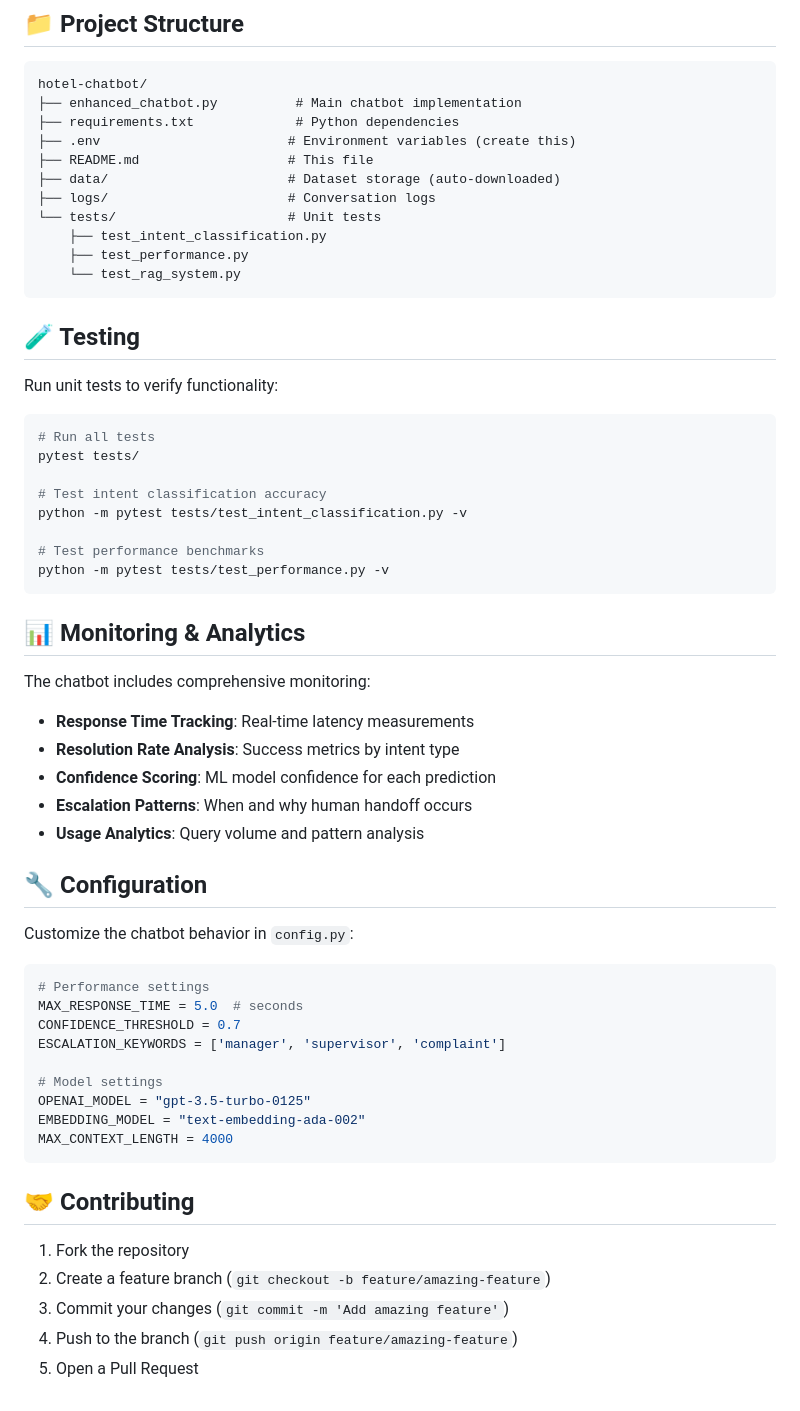
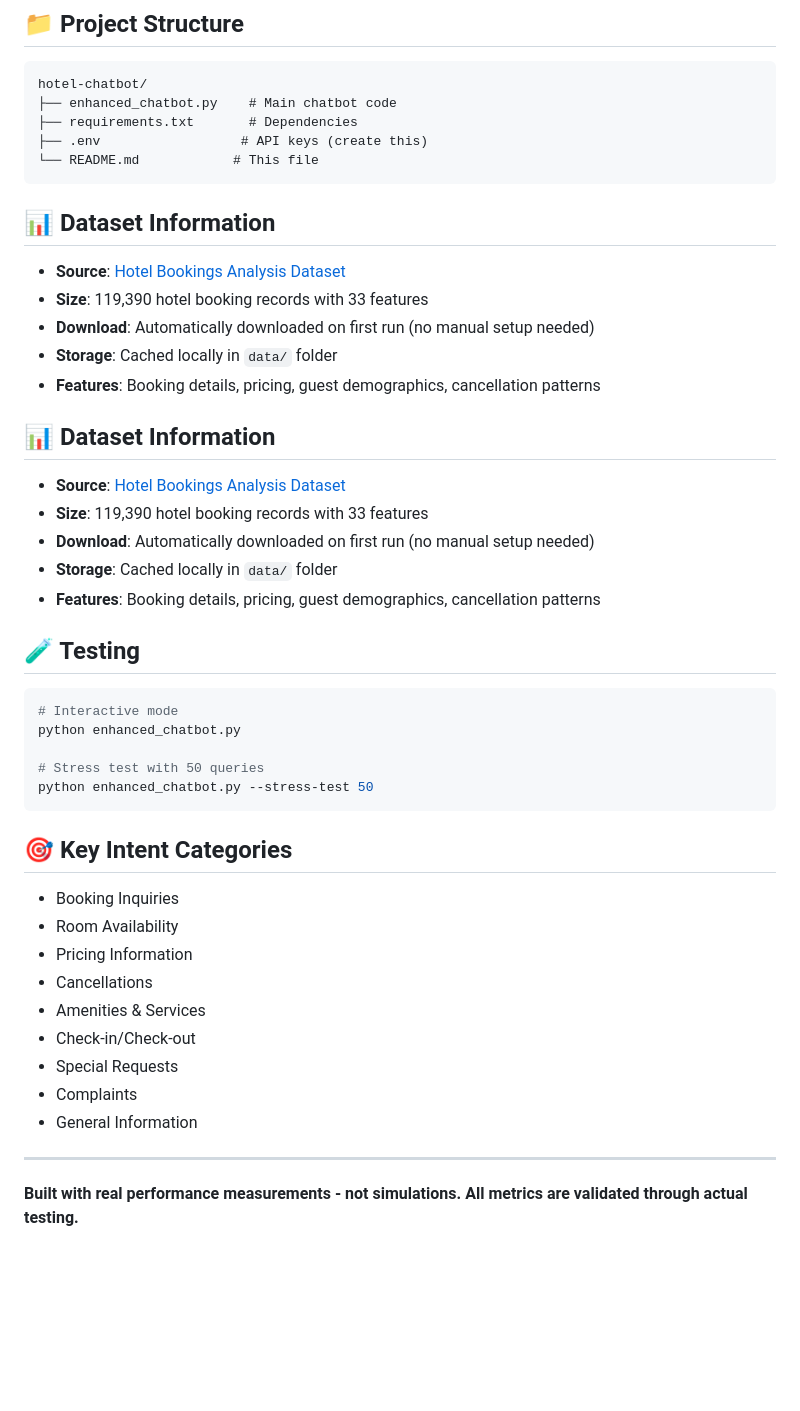
Before and after one commit to haruniyarajan/hotel-chatbot, a Markdown page: README.md, the part around the change printed below. GitHub-like rendering; blank space fills up the shorter version.

````diff
--- a/README.md
+++ b/README.md
@@ -161,63 +72,50 @@ python enhanced_chatbot.py --stress-test 100
 
 ```
 hotel-chatbot/
-├── enhanced_chatbot.py          # Main chatbot implementation
-├── requirements.txt             # Python dependencies
-├── .env                        # Environment variables (create this)
-├── README.md                   # This file
-├── data/                       # Dataset storage (auto-downloaded)
-├── logs/                       # Conversation logs
-└── tests/                      # Unit tests
-    ├── test_intent_classification.py
-    ├── test_performance.py
-    └── test_rag_system.py
+├── enhanced_chatbot.py    # Main chatbot code
+├── requirements.txt       # Dependencies
+├── .env                  # API keys (create this)
+└── README.md            # This file
 ```
+
+## 📊 Dataset Information
+
+- **Source**: [Hotel Bookings Analysis Dataset](https://www.kaggle.com/datasets/thedevastator/hotel-bookings-analysis)
+- **Size**: 119,390 hotel booking records with 33 features
+- **Download**: Automatically downloaded on first run (no manual setup needed)
+- **Storage**: Cached locally in `data/` folder
+- **Features**: Booking details, pricing, guest demographics, cancellation patterns
+
+## 📊 Dataset Information
+
+- **Source**: [Hotel Bookings Analysis Dataset](https://www.kaggle.com/datasets/thedevastator/hotel-bookings-analysis)
+- **Size**: 119,390 hotel booking records with 33 features
+- **Download**: Automatically downloaded on first run (no manual setup needed)
+- **Storage**: Cached locally in `data/` folder
+- **Features**: Booking details, pricing, guest demographics, cancellation patterns
 
 ## 🧪 Testing
 
-Run unit tests to verify functionality:
+```bash
+# Interactive mode
+python enhanced_chatbot.py
 
-```bash
-# Run all tests
-pytest tests/
-
-# Test intent classification accuracy
-python -m pytest tests/test_intent_classification.py -v
-
-# Test performance benchmarks
-python -m pytest tests/test_performance.py -v
+# Stress test with 50 queries
+python enhanced_chatbot.py --stress-test 50
 ```
 
-## 📊 Monitoring & Analytics
+## 🎯 Key Intent Categories
 
-The chatbot includes comprehensive monitoring:
+- Booking Inquiries
+- Room Availability
+- Pricing Information
+- Cancellations
+- Amenities & Services
+- Check-in/Check-out
+- Special Requests
+- Complaints
+- General Information
 
-- **Response Time Tracking**: Real-time latency measurements
-- **Resolution Rate Analysis**: Success metrics by intent type
-- **Confidence Scoring**: ML model confidence for each prediction
-- **Escalation Patterns**: When and why human handoff occurs
-- **Usage Analytics**: Query volume and pattern analysis
+---
 
-## 🔧 Configuration
-
-Customize the chatbot behavior in `config.py`:
-
-```python
-# Performance settings
-MAX_RESPONSE_TIME = 5.0  # seconds
-CONFIDENCE_THRESHOLD = 0.7
-ESCALATION_KEYWORDS = ['manager', 'supervisor', 'complaint']
-
-# Model settings
-OPENAI_MODEL = "gpt-3.5-turbo-0125"
-EMBEDDING_MODEL = "text-embedding-ada-002"
-MAX_CONTEXT_LENGTH = 4000
-```
-
-## 🤝 Contributing
-
-1. Fork the repository
-2. Create a feature branch (`git checkout -b feature/amazing-feature`)
-3. Commit your changes (`git commit -m 'Add amazing feature'`)
-4. Push to the branch (`git push origin feature/amazing-feature`)
-5. Open a Pull Request
+**Built with real performance measurements - not simulations. All metrics are validated through actual testing.**
````
Also changed, not shown: other parts of README.md (+49 -138 lines).
